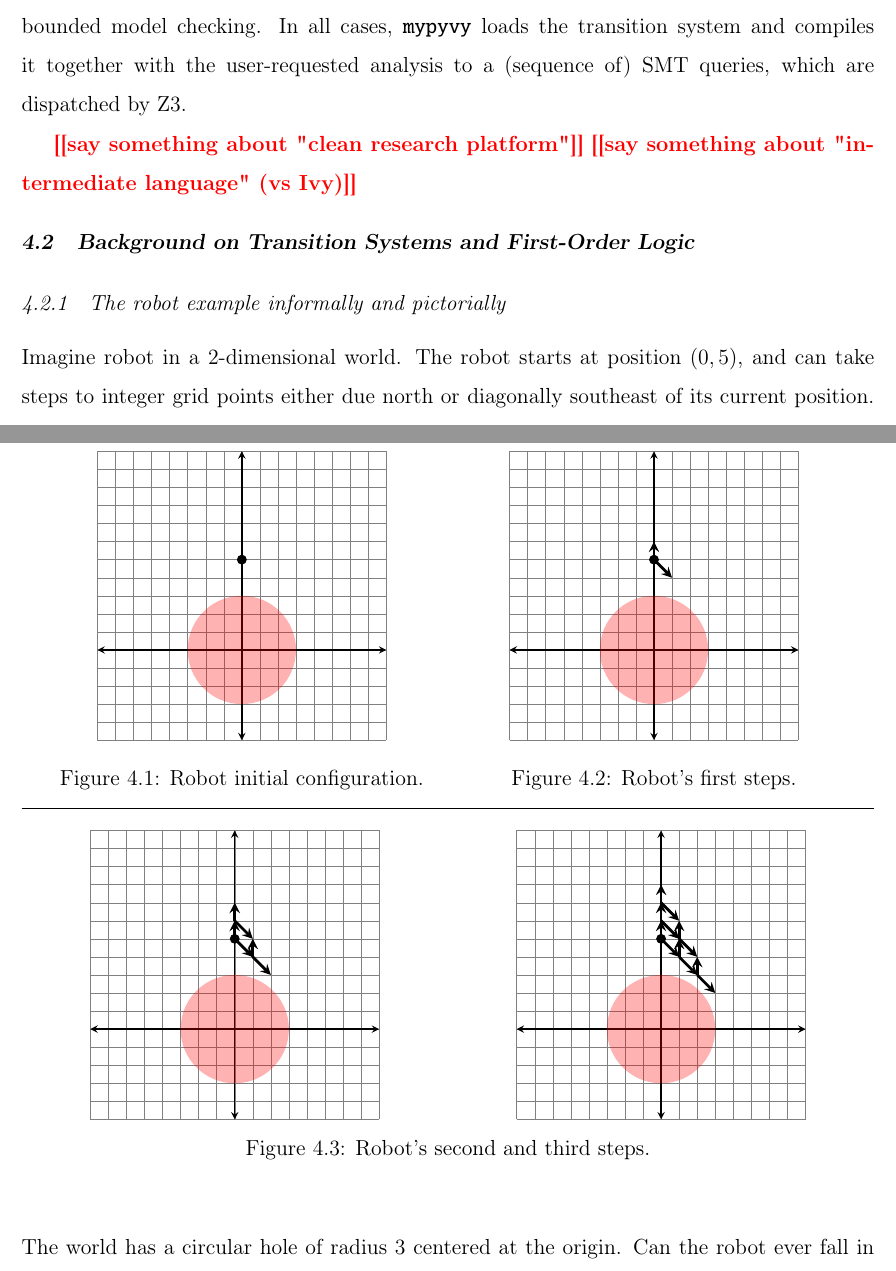
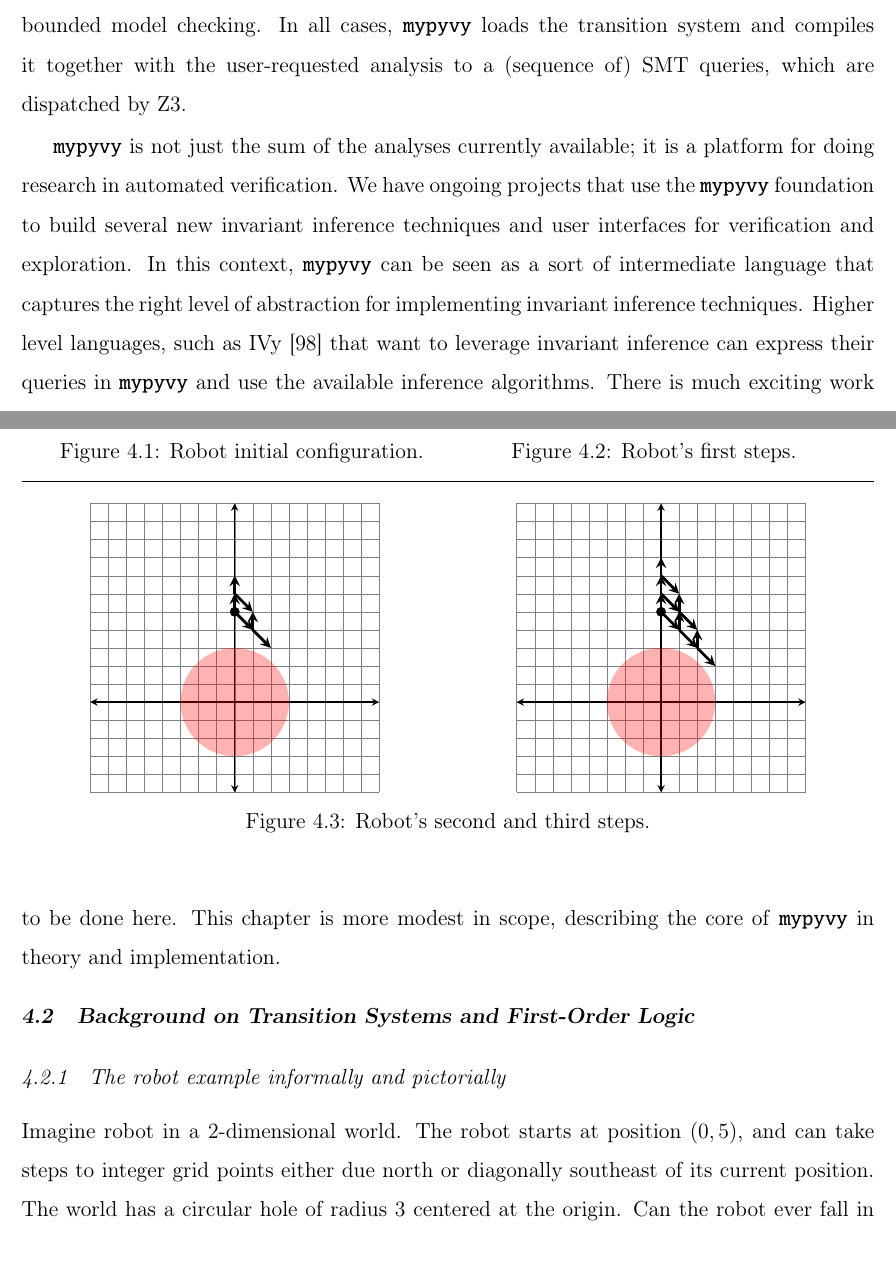
Before and after one commit to wilcoxjay/thesis, a LaTeX thesis (thesis.tex, which reads mypyvy.tex): two parts of pages 104 and 105 of 142, joined at a grey line, cut so that both start at the same text. Compiled offline with pdfLaTeX.

Commit message:
more mypyvy intro section

```diff
--- a/mypyvy.tex
+++ b/mypyvy.tex
@@ -30,11 +30,21 @@ In all cases, \mypyvy loads the transition system
   to a (sequence of) SMT queries,
   which are dispatched by Z3.
 
-\todo{say something about "clean research platform"}
-\todo{say something about "intermediate language" (vs Ivy)}
-% Put this somewhere
-%  % The project started because I wanted a clean sandbox in which
-%  % to implement the \updr invariant inference algorithm~\cite{updr-jacm}.
+\mypyvy is not just the sum of the analyses currently available;
+  it is a platform for doing research in automated verification.
+We have ongoing projects that use the \mypyvy foundation
+  to build several new invariant inference techniques
+  and user interfaces for verification and exploration.
+In this context, \mypyvy can be seen as a sort of intermediate language
+  that captures the right level of abstraction for implementing
+  invariant inference techniques.
+Higher level languages, such as \ivy~\cite{Padon-al:PLDI16}
+  that want to leverage invariant inference
+  can express their queries in \mypyvy and
+  use the available inference algorithms.
+There is much exciting work to be done here.
+This chapter is more modest in scope,
+  describing the core of \mypyvy in theory and implementation.
 
 \section{Background on Transition Systems and First-Order Logic}
 
```
